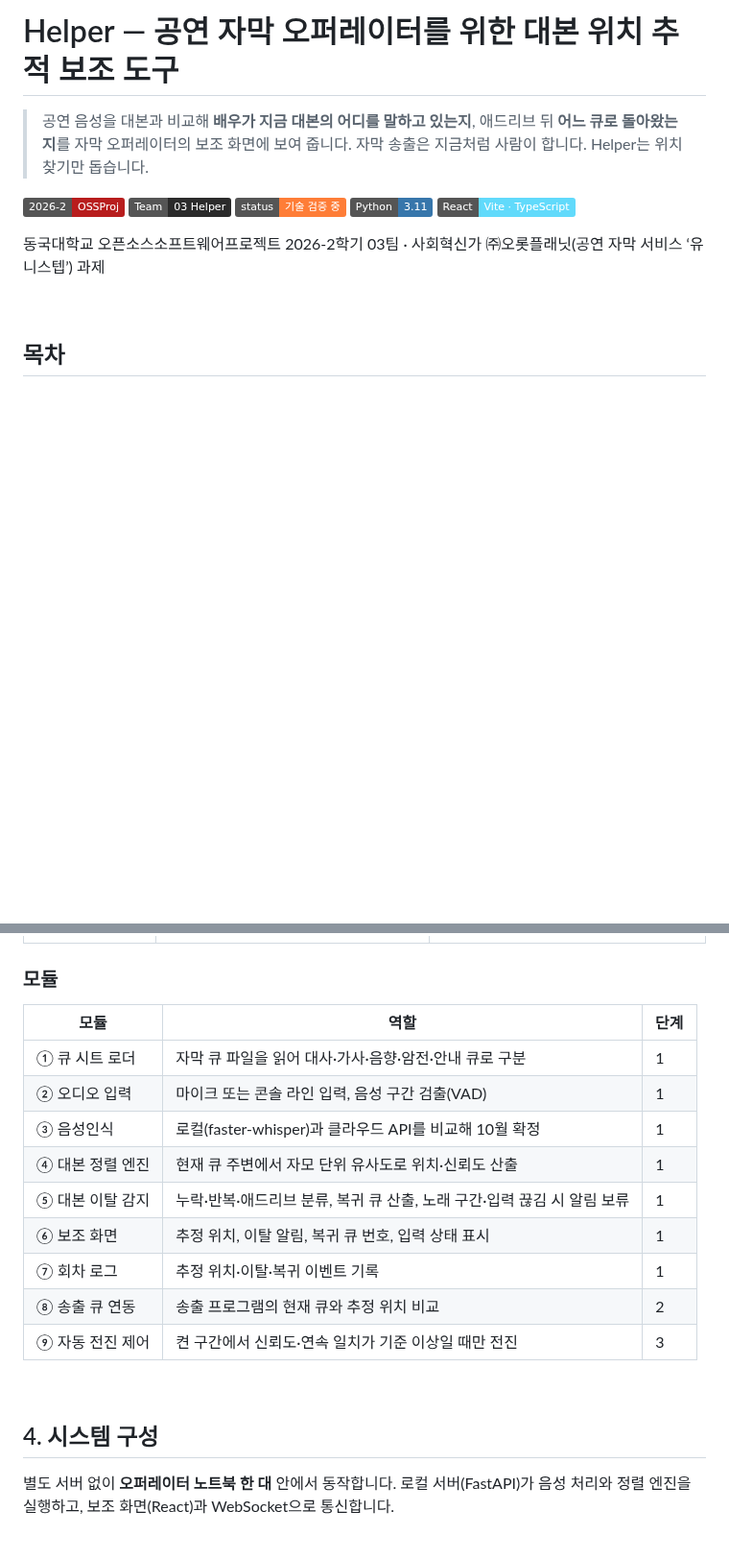
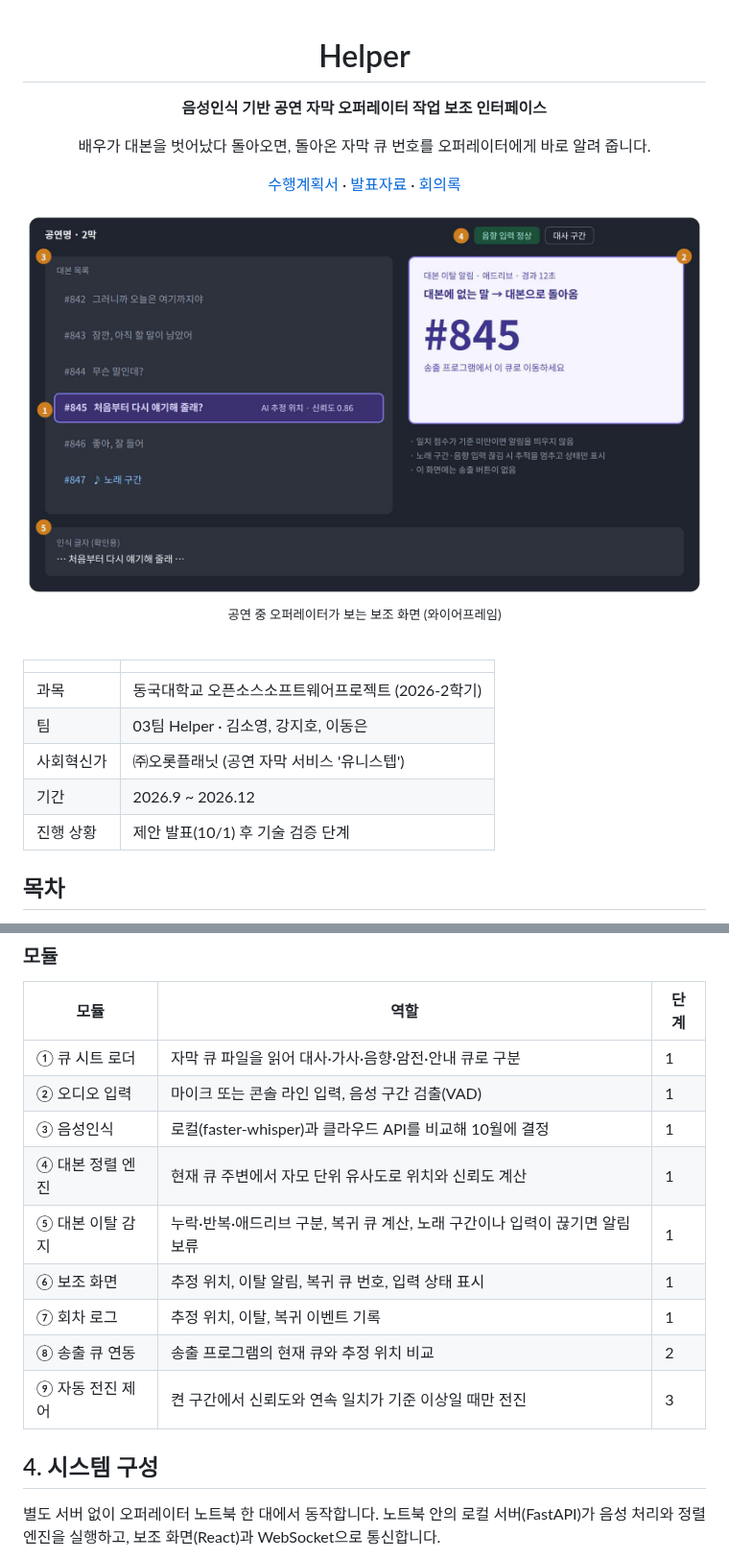
Before and after one commit to CSID-DGU/2026-2-OSSProj-helper-03, a Markdown page: README.md, 2 parts joined by grey strips. Shown at 96% size. GitHub-like rendering; pictures changed too: Doc/images/aux_screen_wireframe.png (added); badges without logos; blank space fills up the shorter version.

```diff
--- a/README.md
+++ b/README.md
@@ -1,17 +1,28 @@
-# Helper — 공연 자막 오퍼레이터를 위한 대본 위치 추적 보조 도구
+<div align="center">
 
-> 공연 음성을 대본과 비교해 **배우가 지금 대본의 어디를 말하고 있는지**, 애드리브 뒤 **어느 큐로 돌아왔는지**를 자막 오퍼레이터의 보조 화면에 보여 줍니다.
-> 자막 송출은 지금처럼 사람이 합니다. Helper는 위치 찾기만 돕습니다.
+# Helper
 
-![course](https://img.shields.io/badge/2026--2-OSSProj-B81D1D)
-![team](https://img.shields.io/badge/Team-03%20Helper-2B2B2B)
-![status](https://img.shields.io/badge/status-기술%20검증%20중-orange)
-![python](https://img.shields.io/badge/Python-3.11-3776AB?logo=python&logoColor=white)
-![react](https://img.shields.io/badge/React-Vite%20·%20TypeScript-61DAFB?logo=react&logoColor=black)
+**음성인식 기반 공연 자막 오퍼레이터 작업 보조 인터페이스**
 
-동국대학교 오픈소스소프트웨어프로젝트 2026-2학기 03팀 · 사회혁신가 ㈜오롯플래닛(공연 자막 서비스 ‘유니스텝’) 과제
+배우가 대본을 벗어났다 돌아오면, 돌아온 자막 큐 번호를 오퍼레이터에게 바로 알려 줍니다.
+
+[수행계획서](Doc/1_1_OSSProj_03_Helper_수행계획서.pdf) · [발표자료](Doc/1_2_OSSProj_03_Helper_수행계획발표자료.pptx) · [회의록](Doc/1_3_OSSProj_03_Helper_회의록.pdf)
+
+<img src="Doc/images/aux_screen_wireframe.png" width="820" alt="보조 화면 와이어프레임">
+
+<sub>공연 중 오퍼레이터가 보는 보조 화면 (와이어프레임)</sub>
+
+</div>
 
 <br>
+
+| | |
+|---|---|
+| 과목 | 동국대학교 오픈소스소프트웨어프로젝트 (2026-2학기) |
+| 팀 | 03팀 Helper · 김소영, 강지호, 이동은 |
+| 사회혁신가 | ㈜오롯플래닛 (공연 자막 서비스 '유니스텝') |
+| 기간 | 2026.9 ~ 2026.12 |
+| 진행 상황 | 제안 발표(10/1) 후 기술 검증 단계 |
 
 ## 목차
 
@@ -85,17 +92,15 @@
 |---|---|---|
 | ① 큐 시트 로더 | 자막 큐 파일을 읽어 대사·가사·음향·암전·안내 큐로 구분 | 1 |
 | ② 오디오 입력 | 마이크 또는 콘솔 라인 입력, 음성 구간 검출(VAD) | 1 |
-| ③ 음성인식 | 로컬(faster-whisper)과 클라우드 API를 비교해 10월 확정 | 1 |
-| ④ 대본 정렬 엔진 | 현재 큐 주변에서 자모 단위 유사도로 위치·신뢰도 산출 | 1 |
-| ⑤ 대본 이탈 감지 | 누락·반복·애드리브 분류, 복귀 큐 산출, 노래 구간·입력 끊김 시 알림 보류 | 1 |
+| ③ 음성인식 | 로컬(faster-whisper)과 클라우드 API를 비교해 10월에 결정 | 1 |
+| ④ 대본 정렬 엔진 | 현재 큐 주변에서 자모 단위 유사도로 위치와 신뢰도 계산 | 1 |
+| ⑤ 대본 이탈 감지 | 누락·반복·애드리브 구분, 복귀 큐 계산, 노래 구간이나 입력이 끊기면 알림 보류 | 1 |
 | ⑥ 보조 화면 | 추정 위치, 이탈 알림, 복귀 큐 번호, 입력 상태 표시 | 1 |
-| ⑦ 회차 로그 | 추정 위치·이탈·복귀 이벤트 기록 | 1 |
+| ⑦ 회차 로그 | 추정 위치, 이탈, 복귀 이벤트 기록 | 1 |
 | ⑧ 송출 큐 연동 | 송출 프로그램의 현재 큐와 추정 위치 비교 | 2 |
-| ⑨ 자동 전진 제어 | 켠 구간에서 신뢰도·연속 일치가 기준 이상일 때만 전진 | 3 |
-
-<br>
+| ⑨ 자동 전진 제어 | 켠 구간에서 신뢰도와 연속 일치가 기준 이상일 때만 전진 | 3 |
 
 ## 4. 시스템 구성
 
-별도 서버 없이 **오퍼레이터 노트북 한 대** 안에서 동작합니다. 로컬 서버(FastAPI)가 음성 처리와 정렬 엔진을 실행하고, 보조 화면(React)과 WebSocket으로 통신합니다.
+별도 서버 없이 오퍼레이터 노트북 한 대에서 동작합니다. 노트북 안의 로컬 서버(FastAPI)가 음성 처리와 정렬 엔진을 실행하고, 보조 화면(React)과 WebSocket으로 통신합니다.
 
```
Also changed, not shown: other parts of README.md (+66 -95 lines), Doc/README.md (added, +53 -0 lines), Src/README.md (added, +35 -0 lines), Doc/images/roadmap_3steps.png (added), Doc/images/system_architecture.png (added).
